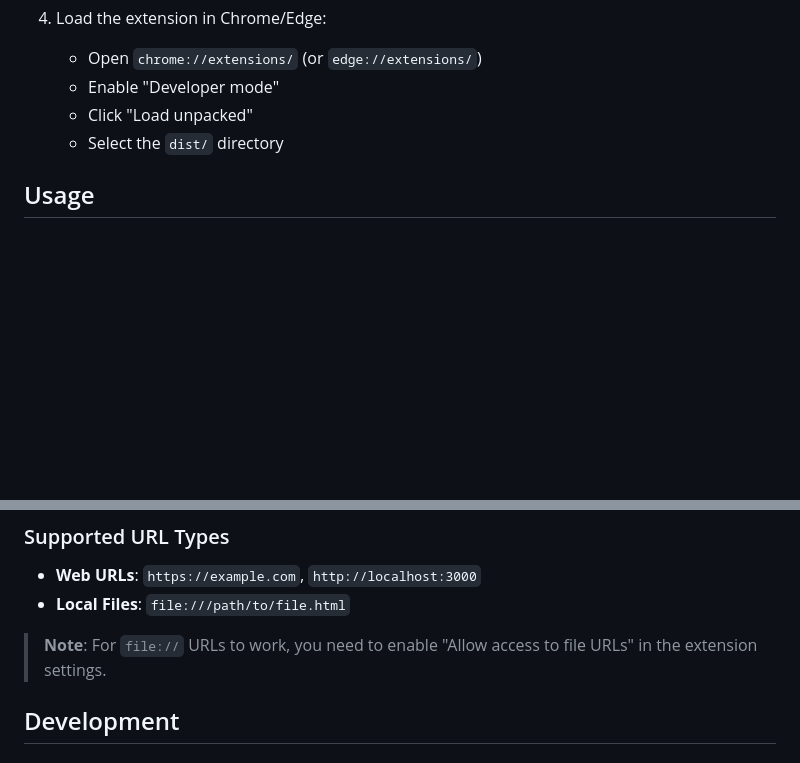
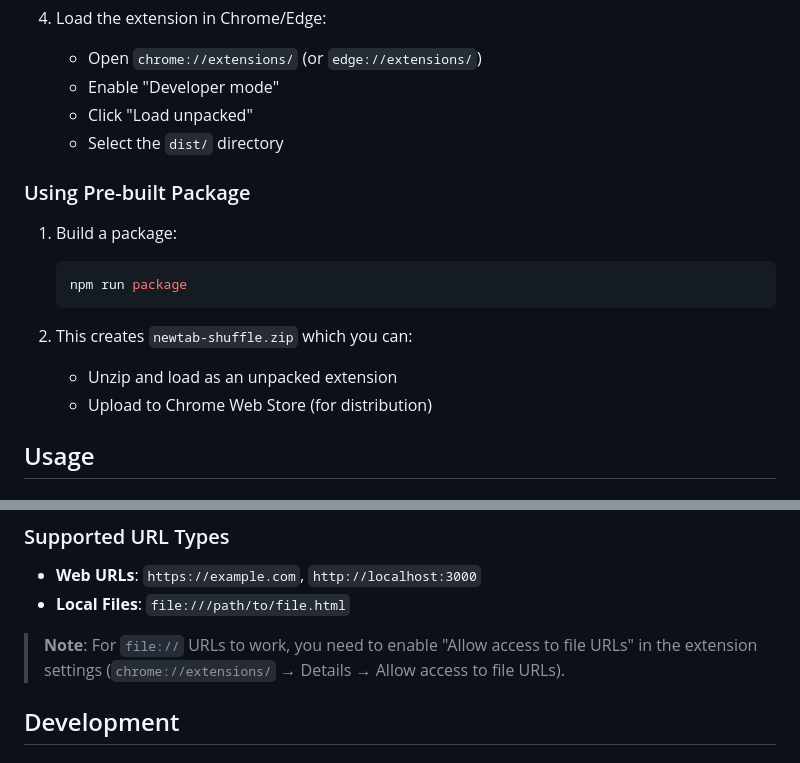
Before and after one commit to danielchalmers/NewTabShuffle, a Markdown page: README.md, 2 parts joined by grey strips. GitHub-like rendering; blank space fills up the shorter version.

````diff
--- a/README.md
+++ b/README.md
@@ -36,6 +36,17 @@ A Chrome/Edge browser extension that randomly displays URLs or local files every
    - Click "Load unpacked"
    - Select the `dist/` directory
 
+### Using Pre-built Package
+
+1. Build a package:
+   ```bash
+   npm run package
+   ```
+
+2. This creates `newtab-shuffle.zip` which you can:
+   - Unzip and load as an unpacked extension
+   - Upload to Chrome Web Store (for distribution)
+
 ## Usage
 
 ### Adding URLs
@@ -55,7 +66,7 @@ A Chrome/Edge browser extension that randomly displays URLs or local files every
 - **Web URLs**: `https://example.com`, `http://localhost:3000`
 - **Local Files**: `file:///path/to/file.html`
 
-> **Note**: For `file://` URLs to work, you need to enable "Allow access to file URLs" in the extension settings.
+> **Note**: For `file://` URLs to work, you need to enable "Allow access to file URLs" in the extension settings (`chrome://extensions/` → Details → Allow access to file URLs).
 
 ## Development
 
````
Also changed, not shown: other parts of README.md (+35 -0 lines), CHANGELOG.md (added, +32 -0 lines), CONTRIBUTING.md (added, +164 -0 lines).
